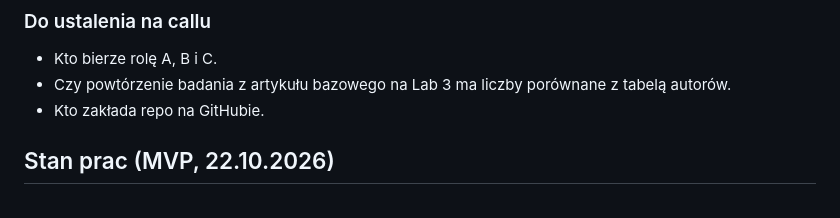
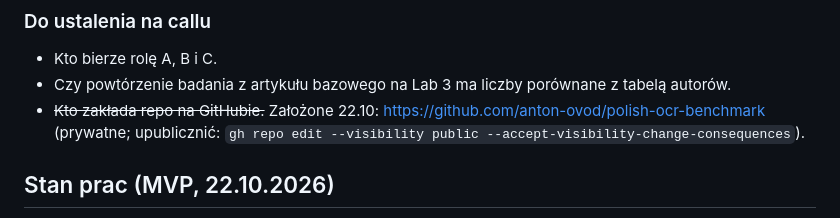
Before and after one commit to anton-ovod/polish-ocr-benchmark, a Markdown page: CLAUDE.md, the part around the change. Rendered like a GitHub page.

Commit message:
Note repository location in CLAUDE.md

```diff
--- a/CLAUDE.md
+++ b/CLAUDE.md
@@ -94,7 +94,8 @@ w dyskusji.
 ### Do ustalenia na callu
 - Kto bierze rolę A, B i C.
 - Czy powtórzenie badania z artykułu bazowego na Lab 3 ma liczby porównane z tabelą autorów.
-- Kto zakłada repo na GitHubie.
+- ~~Kto zakłada repo na GitHubie.~~ Założone 22.10: https://github.com/anton-ovod/polish-ocr-benchmark (prywatne;
+  upublicznić: `gh repo edit --visibility public --accept-visibility-change-consequences`).
 
 ## Stan prac (MVP, 22.10.2026)
 
```
